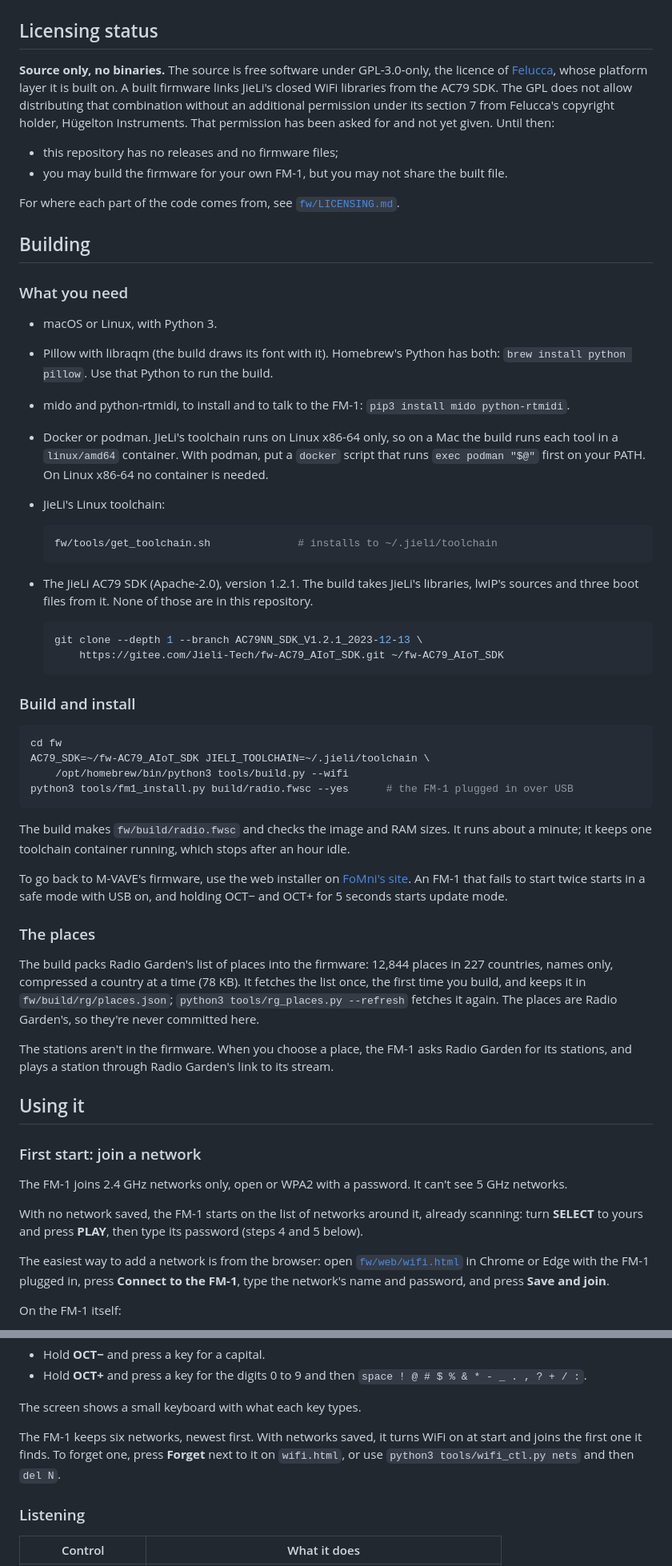
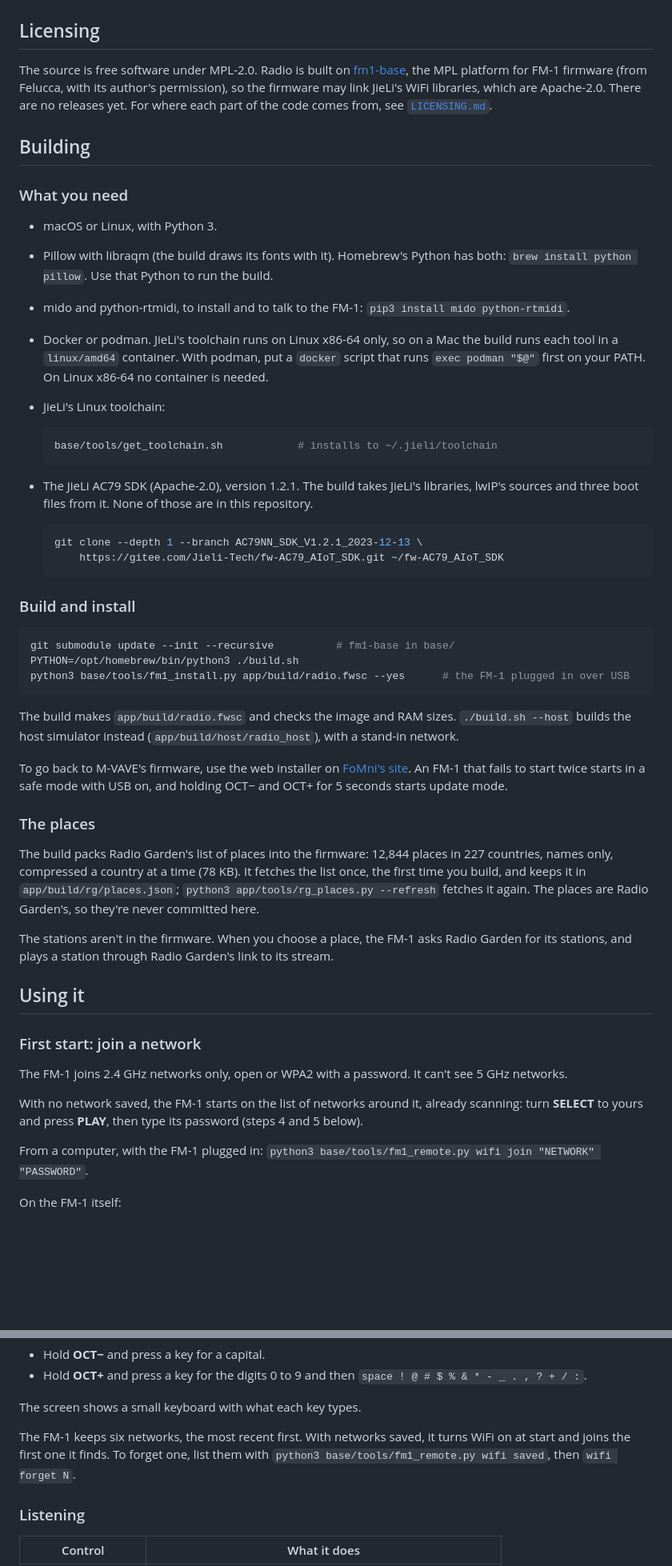
Before and after one commit to charlesvestal/fm1-radio, a Markdown page: README.md, 2 parts joined by grey strips. Shown at 80% size. Rendered like a GitHub page; blank space fills up the shorter version.

````diff
--- a/README.md
+++ b/README.md
@@ -8,26 +8,19 @@ It is a proof of concept: it works, and the rough edges are listed at the end.
 
 ![Home: a station in Amsterdam, with the four knobs](docs/img/home.png) ![The browser: the city's stations](docs/img/browse.png)
 
-## Licensing status
+## Licensing
 
-**Source only, no binaries.** The source is free software under GPL-3.0-only, the licence of
-[Felucca](https://github.com/hugelton/Felucca), whose platform layer it is built on. A built firmware
-links JieLi's closed WiFi libraries from the AC79 SDK. The GPL does not allow
-distributing that combination without an additional permission under its section 7 from Felucca's
-copyright holder, Hügelton Instruments. That permission has been asked for and not yet given. Until
-then:
-
-- this repository has no releases and no firmware files;
-- you may build the firmware for your own FM-1, but you may not share the built file.
-
-For where each part of the code comes from, see [`fw/LICENSING.md`](fw/LICENSING.md).
+The source is free software under MPL-2.0. Radio is built on [fm1-base](https://github.com/charlesvestal/fm1-base),
+the MPL platform for FM-1 firmware (from Felucca, with its author's permission), so the firmware may link JieLi's
+WiFi libraries, which are Apache-2.0. There are no releases yet. For where each part of the code comes from, see
+[`LICENSING.md`](LICENSING.md).
 
 ## Building
 
 ### What you need
 
 - macOS or Linux, with Python 3.
-- Pillow with libraqm (the build draws its font with it). Homebrew's Python has both:
+- Pillow with libraqm (the build draws its fonts with it). Homebrew's Python has both:
   `brew install python pillow`. Use that Python to run the build.
 - mido and python-rtmidi, to install and to talk to the FM-1: `pip3 install mido python-rtmidi`.
 - Docker or podman. JieLi's toolchain runs on Linux x86-64 only, so on a Mac the build runs each
@@ -36,7 +29,7 @@ For where each part of the code comes from, see [`fw/LICENSING.md`](fw/LICENSING
 - JieLi's Linux toolchain:
 
   ```sh
-  fw/tools/get_toolchain.sh              # installs to ~/.jieli/toolchain
+  base/tools/get_toolchain.sh            # installs to ~/.jieli/toolchain
   ```
 
 - The JieLi AC79 SDK (Apache-2.0), version 1.2.1. The build takes JieLi's libraries, lwIP's sources
@@ -50,14 +43,13 @@ For where each part of the code comes from, see [`fw/LICENSING.md`](fw/LICENSING
 ### Build and install
 
 ```sh
-cd fw
-AC79_SDK=~/fw-AC79_AIoT_SDK JIELI_TOOLCHAIN=~/.jieli/toolchain \
-    /opt/homebrew/bin/python3 tools/build.py --wifi
-python3 tools/fm1_install.py build/radio.fwsc --yes      # the FM-1 plugged in over USB
+git submodule update --init --recursive          # fm1-base in base/
+PYTHON=/opt/homebrew/bin/python3 ./build.sh
+python3 base/tools/fm1_install.py app/build/radio.fwsc --yes      # the FM-1 plugged in over USB
 ```
 
-The build makes `fw/build/radio.fwsc` and checks the image and RAM sizes. It runs about a
-minute; it keeps one toolchain container running, which stops after an hour idle.
+The build makes `app/build/radio.fwsc` and checks the image and RAM sizes. `./build.sh --host` builds the
+host simulator instead (`app/build/host/radio_host`), with a stand-in network.
 
 To go back to M-VAVE's firmware, use the web installer on
 [FoMni's site](https://charlesvestal.github.io/fm1-fomni/install/). An FM-1 that fails to start twice
@@ -67,7 +59,7 @@ starts in a safe mode with USB on, and holding OCT− and OCT+ for 5 seconds sta
 
 The build packs Radio Garden's list of places into the firmware: 12,844 places in 227 countries, names
 only, compressed a country at a time (78 KB). It fetches the list once, the first time you build, and
-keeps it in `fw/build/rg/places.json`; `python3 tools/rg_places.py --refresh` fetches it again. The
+keeps it in `app/build/rg/places.json`; `python3 app/tools/rg_places.py --refresh` fetches it again. The
 places are Radio Garden's, so they're never committed here.
 
 The stations aren't in the firmware. When you choose a place, the FM-1 asks Radio Garden for its stations,
@@ -82,9 +74,8 @@ The FM-1 joins 2.4 GHz networks only, open or WPA2 with a password. It can't see
 With no network saved, the FM-1 starts on the list of networks around it, already scanning: turn
 **SELECT** to yours and press **PLAY**, then type its password (steps 4 and 5 below).
 
-The easiest way to add a network is from the browser: open [`fw/web/wifi.html`](fw/web/wifi.html) in
-Chrome or Edge with the FM-1 plugged in, press **Connect to the FM-1**, type the network's name and
-password, and press **Save and join**.
+From a computer, with the FM-1 plugged in:
+`python3 base/tools/fm1_remote.py wifi join "NETWORK" "PASSWORD"`.
 
 On the FM-1 itself:
 
@@ -103,9 +94,9 @@ key deletes.
 
 The screen shows a small keyboard with what each key types.
 
-The FM-1 keeps six networks, newest first. With networks saved, it turns WiFi on at start and joins
-the first one it finds. To forget one, press **Forget** next to it on `wifi.html`, or use
-`python3 tools/wifi_ctl.py nets` and then `del N`.
+The FM-1 keeps six networks, the most recent first. With networks saved, it turns WiFi on at start and joins
+the first one it finds. To forget one, list them with `python3 base/tools/fm1_remote.py wifi saved`, then
+`wifi forget N`.
 
 ### Listening
 
````
Also changed, not shown: other parts of README.md (+24 -84 lines).
